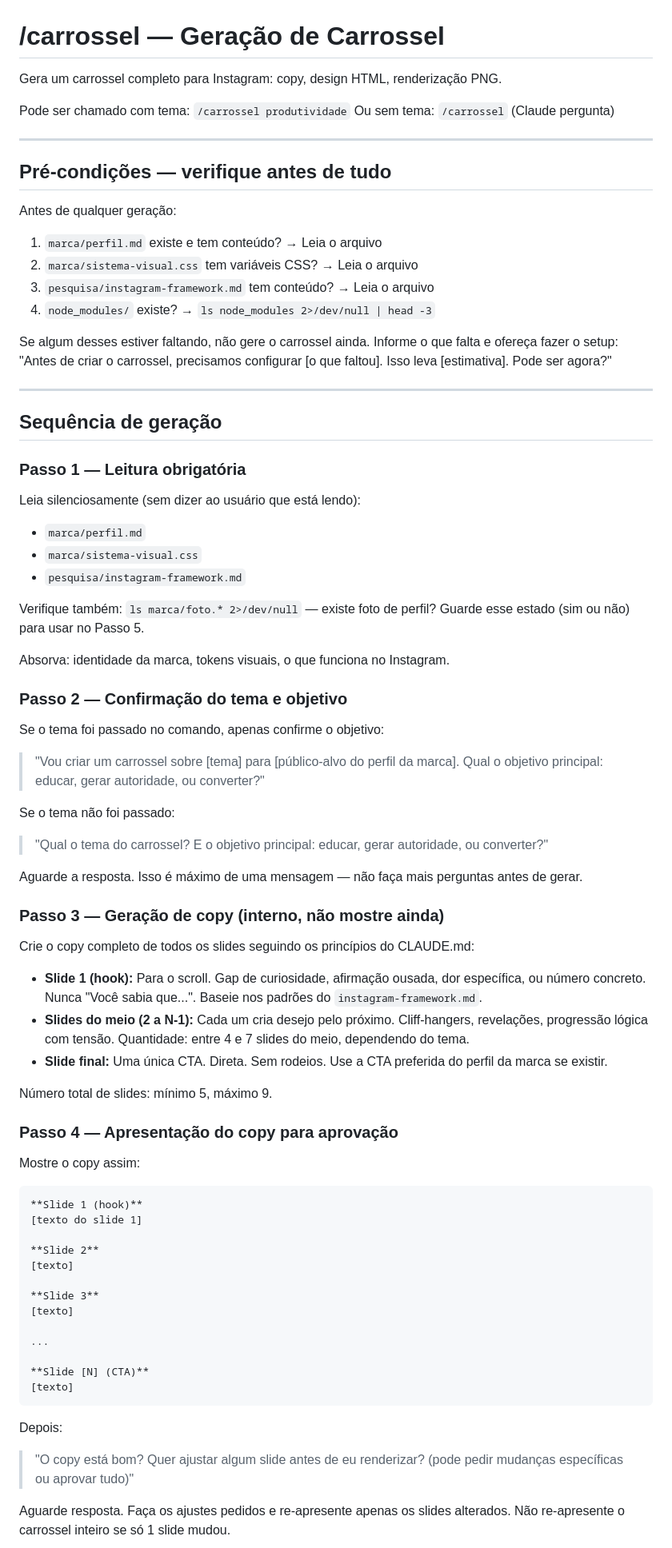
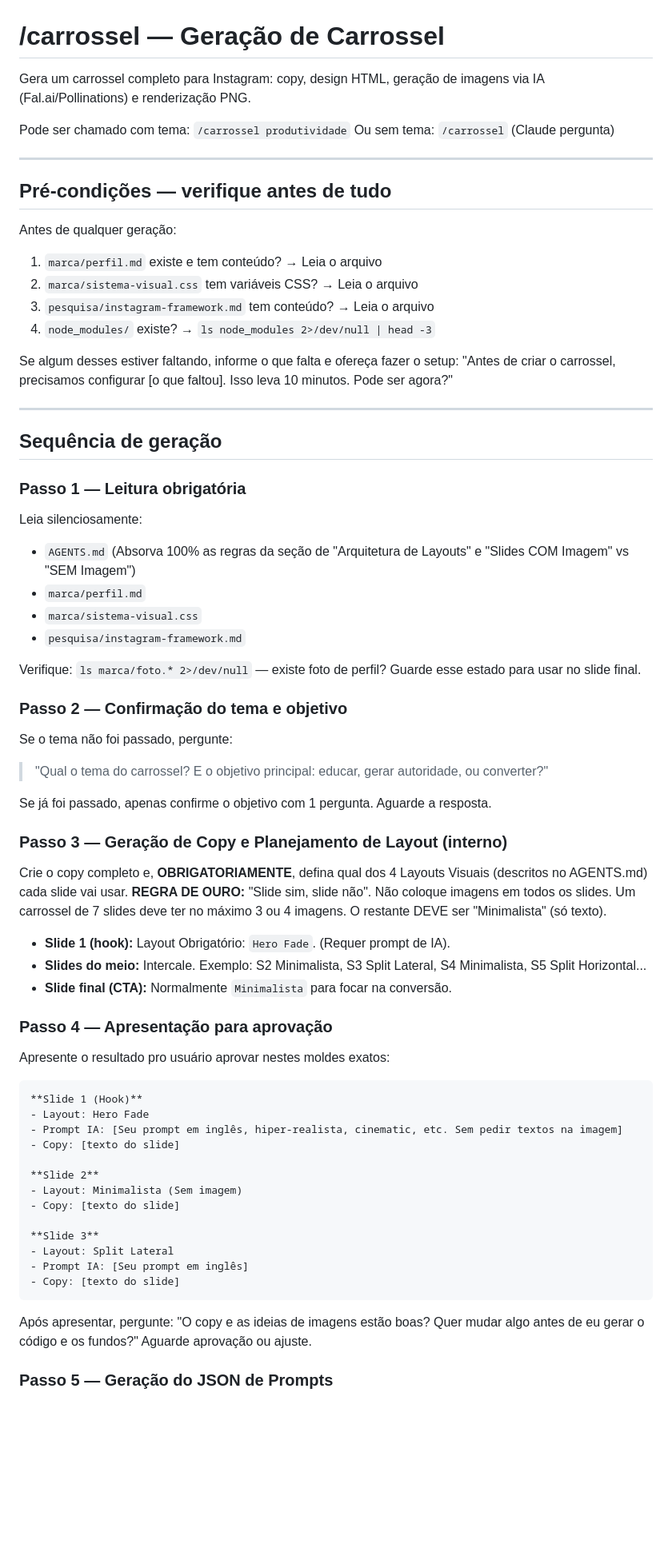
Before and after one commit to lukspit/CarrosseisAutom-ticos, a Markdown page: .claude/commands/carrossel.md, the part around one of its changes. Shown at 80% size. GitHub-like rendering; blank space fills up the shorter version.

````diff
--- a/.claude/commands/carrossel.md
+++ b/.claude/commands/carrossel.md
@@ -1,6 +1,6 @@
 # /carrossel — Geração de Carrossel
 
-Gera um carrossel completo para Instagram: copy, design HTML, renderização PNG.
+Gera um carrossel completo para Instagram: copy, design HTML, geração de imagens via IA (Fal.ai/Pollinations) e renderização PNG.
 
 Pode ser chamado com tema: `/carrossel produtividade`
 Ou sem tema: `/carrossel` (Claude pergunta)
@@ -16,7 +16,7 @@ Antes de qualquer geração:
 3. `pesquisa/instagram-framework.md` tem conteúdo? → Leia o arquivo
 4. `node_modules/` existe? → `ls node_modules 2>/dev/null | head -3`
 
-Se algum desses estiver faltando, não gere o carrossel ainda. Informe o que falta e ofereça fazer o setup: "Antes de criar o carrossel, precisamos configurar [o que faltou]. Isso leva [estimativa]. Pode ser agora?"
+Se algum desses estiver faltando, informe o que falta e ofereça fazer o setup: "Antes de criar o carrossel, precisamos configurar [o que faltou]. Isso leva 10 minutos. Pode ser agora?"
 
 ---
 
@@ -24,57 +24,53 @@ Se algum desses estiver faltando, não gere o carrossel ainda. Informe o que fal
 
 ### Passo 1 — Leitura obrigatória
 
-Leia silenciosamente (sem dizer ao usuário que está lendo):
+Leia silenciosamente:
+- `AGENTS.md` (Absorva 100% as regras da seção de "Arquitetura de Layouts" e "Slides COM Imagem" vs "SEM Imagem")
 - `marca/perfil.md`
 - `marca/sistema-visual.css`
 - `pesquisa/instagram-framework.md`
 
-Verifique também: `ls marca/foto.* 2>/dev/null` — existe foto de perfil? Guarde esse estado (sim ou não) para usar no Passo 5.
-
-Absorva: identidade da marca, tokens visuais, o que funciona no Instagram.
+Verifique: `ls marca/foto.* 2>/dev/null` — existe foto de perfil? Guarde esse estado para usar no slide final.
 
 ### Passo 2 — Confirmação do tema e objetivo
 
-Se o tema foi passado no comando, apenas confirme o objetivo:
-> "Vou criar um carrossel sobre [tema] para [público-alvo do perfil da marca]. Qual o objetivo principal: educar, gerar autoridade, ou converter?"
-
-Se o tema não foi passado:
+Se o tema não foi passado, pergunte:
 > "Qual o tema do carrossel? E o objetivo principal: educar, gerar autoridade, ou converter?"
 
-Aguarde a resposta. Isso é máximo de uma mensagem — não faça mais perguntas antes de gerar.
+Se já foi passado, apenas confirme o objetivo com 1 pergunta.
+Aguarde a resposta.
 
-### Passo 3 — Geração de copy (interno, não mostre ainda)
+### Passo 3 — Geração de Copy e Planejamento de Layout (interno)
 
-Crie o copy completo de todos os slides seguindo os princípios do CLAUDE.md:
+Crie o copy completo e, **OBRIGATORIAMENTE**, defina qual dos 4 Layouts Visuais (descritos no AGENTS.md) cada slide vai usar.
+**REGRA DE OURO:** "Slide sim, slide não". Não coloque imagens em todos os slides. Um carrossel de 7 slides deve ter no máximo 3 ou 4 imagens. O restante DEVE ser "Minimalista" (só texto).
 
-- **Slide 1 (hook):** Para o scroll. Gap de curiosidade, afirmação ousada, dor específica, ou número concreto. Nunca "Você sabia que...". Baseie nos padrões do `instagram-framework.md`.
-- **Slides do meio (2 a N-1):** Cada um cria desejo pelo próximo. Cliff-hangers, revelações, progressão lógica com tensão. Quantidade: entre 4 e 7 slides do meio, dependendo do tema.
-- **Slide final:** Uma única CTA. Direta. Sem rodeios. Use a CTA preferida do perfil da marca se existir.
+- **Slide 1 (hook):** Layout Obrigatório: `Hero Fade`. (Requer prompt de IA).
+- **Slides do meio:** Intercale. Exemplo: S2 Minimalista, S3 Split Lateral, S4 Minimalista, S5 Split Horizontal...
+- **Slide final (CTA):** Normalmente `Minimalista` para focar na conversão.
 
-Número total de slides: mínimo 5, máximo 9.
+### Passo 4 — Apresentação para aprovação
 
-### Passo 4 — Apresentação do copy para aprovação
-
-Mostre o copy assim:
+Apresente o resultado pro usuário aprovar nestes moldes exatos:
 
 ```
-**Slide 1 (hook)**
-[texto do slide 1]
+**Slide 1 (Hook)**
+- Layout: Hero Fade
+- Prompt IA: [Seu prompt em inglês, hiper-realista, cinematic, etc. Sem pedir textos na imagem]
+- Copy: [texto do slide]
 
 **Slide 2**
-[texto]
+- Layout: Minimalista (Sem imagem)
+- Copy: [texto do slide]
 
 **Slide 3**
-[texto]
-
-...
-
-**Slide [N] (CTA)**
-[texto]
+- Layout: Split Lateral
+- Prompt IA: [Seu prompt em inglês]
+- Copy: [texto do slide]
 ```
 
-Depois:
-> "O copy está bom? Quer ajustar algum slide antes de eu renderizar? (pode pedir mudanças específicas ou aprovar tudo)"
+Após apresentar, pergunte: "O copy e as ideias de imagens estão boas? Quer mudar algo antes de eu gerar o código e os fundos?"
+Aguarde aprovação ou ajuste.
 
-Aguarde resposta. Faça os ajustes pedidos e re-apresente apenas os slides alterados. Não re-apresente o carrossel inteiro se só 1 slide mudou.
+### Passo 5 — Geração do JSON de Prompts
 
````
Also changed, not shown: other parts of .claude/commands/carrossel.md (+26 -103 lines).
